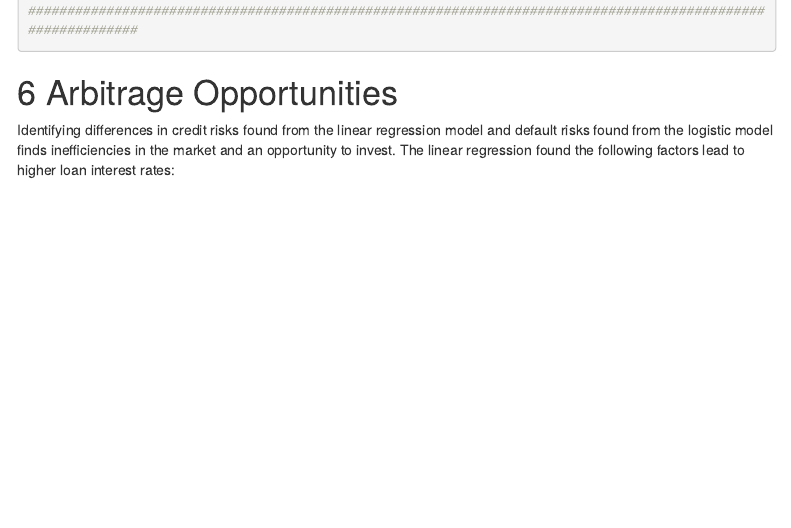
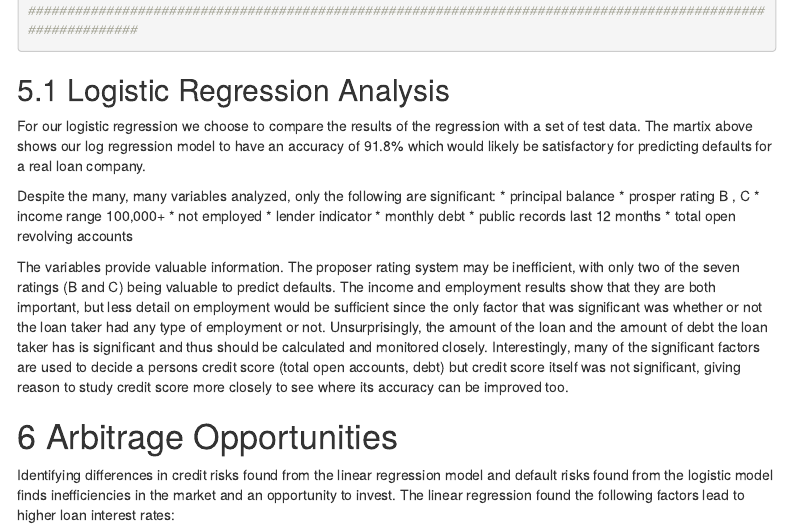
Before and after one commit to henriley/to414-project-2, an R Markdown document (project_2.Rmd): the page in a window 1100 px wide, from 7730 px down. Rendered offline with R 4.5, knitr and Pandoc, with nearby package versions; some code elsewhere in the file could not run offline; menus at the side of the page are left out.

Commit message:
Added log regression analysis

````diff
--- a/project_2.Rmd
+++ b/project_2.Rmd
@@ -235,6 +235,21 @@ CrossTable(x = test_set_labels, y = as.numeric(prediction>0.5),
 
 ############################################################################################################
 ```
+## Logistic Regression Analysis
+
+For our logistic regression we choose to compare the results of the regression with a set of test data. The martix above shows our log regression model to have an accuracy of 91.8% which would likely be satisfactory for predicting defaults for a real loan company.
+
+Despite the many, many variables analyzed, only the following are significant:
+* principal balance
+* prosper rating B , C
+* income range 100,000+
+* not employed
+* lender indicator
+* monthly debt
+* public records last 12 months
+* total open revolving accounts
+
+The variables provide valuable information. The proposer rating system may be inefficient, with only two of the seven ratings (B and C) being valuable to predict defaults. The income and employment results show that they are both important, but less detail on employment would be sufficient since the only factor that was significant was whether or not the loan taker had any type of employment or not. Unsurprisingly, the amount of the loan and the amount of debt the loan taker has is significant and thus should be calculated and monitored closely. Interestingly, many of the significant factors are used to decide a persons credit score (total open accounts, debt) but credit score itself was not significant, giving reason to study credit score more closely to see where its accuracy can be improved too.
 
 # Arbitrage Opportunities
 
````
